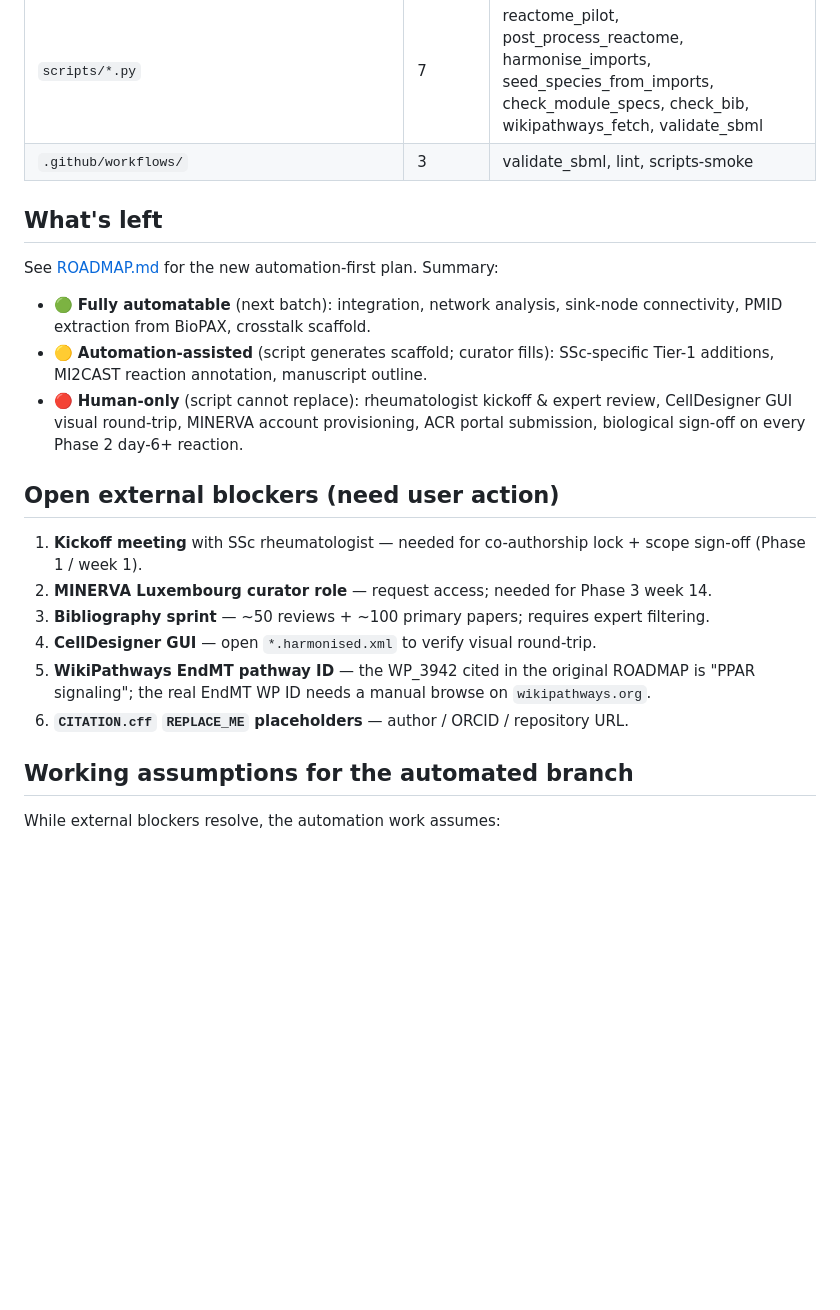
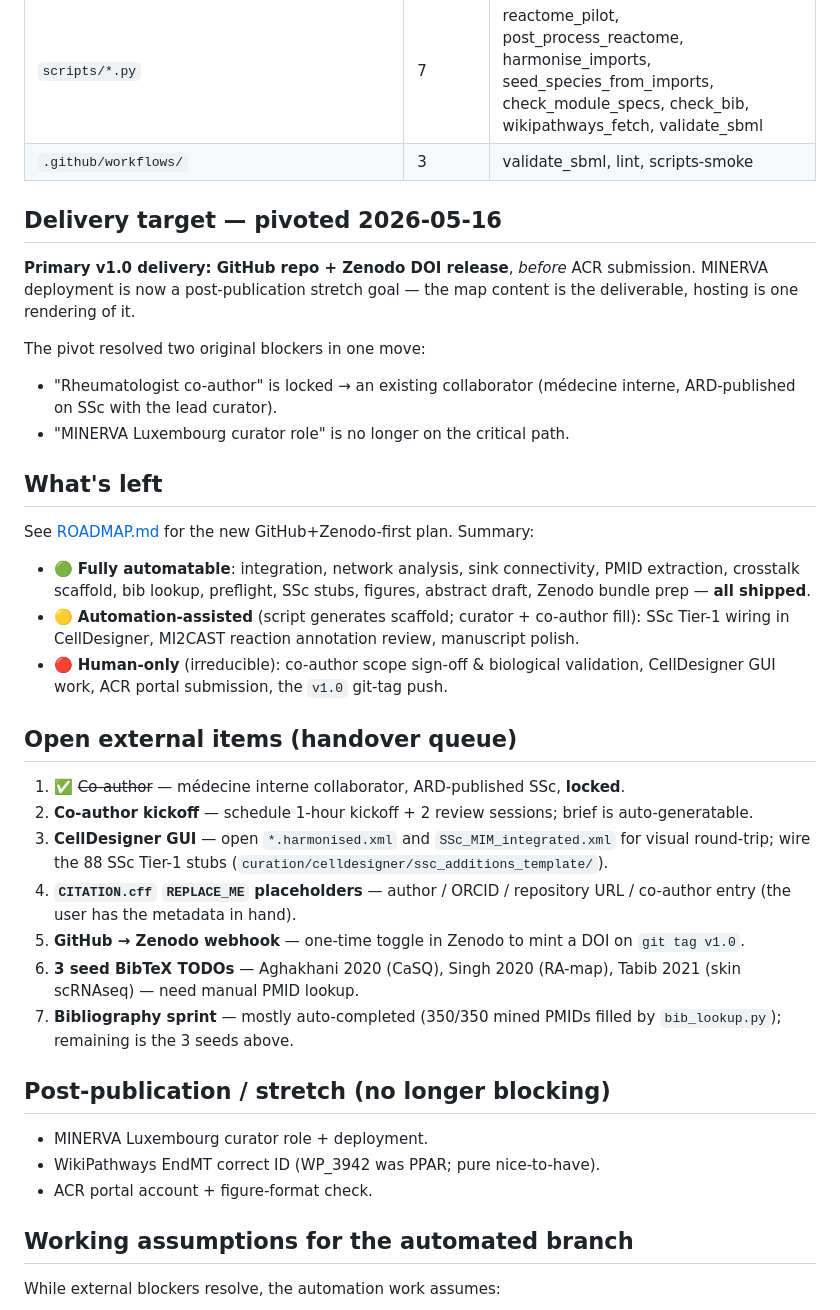
Before and after one commit to Nurtal/IDT_SSc_map, a Markdown page: STATUS.md, the part around the change. Drawn GitHub-style; blank space fills up the shorter version.

```diff
--- a/STATUS.md
+++ b/STATUS.md
@@ -37,22 +37,37 @@
 | `scripts/*.py` | 7 | reactome_pilot, post_process_reactome, harmonise_imports, seed_species_from_imports, check_module_specs, check_bib, wikipathways_fetch, validate_sbml |
 | `.github/workflows/` | 3 | validate_sbml, lint, scripts-smoke |
 
+## Delivery target — pivoted 2026-05-16
+
+**Primary v1.0 delivery: GitHub repo + Zenodo DOI release**, *before* ACR submission. MINERVA deployment is now a post-publication stretch goal — the map content is the deliverable, hosting is one rendering of it.
+
+The pivot resolved two original blockers in one move:
+- "Rheumatologist co-author" is locked → an existing collaborator (médecine interne, ARD-published on SSc with the lead curator).
+- "MINERVA Luxembourg curator role" is no longer on the critical path.
+
 ## What's left
 
-See [ROADMAP.md](ROADMAP.md) for the new automation-first plan. Summary:
+See [ROADMAP.md](ROADMAP.md) for the new GitHub+Zenodo-first plan. Summary:
 
-- 🟢 **Fully automatable** (next batch): integration, network analysis, sink-node connectivity, PMID extraction from BioPAX, crosstalk scaffold.
-- 🟡 **Automation-assisted** (script generates scaffold; curator fills): SSc-specific Tier-1 additions, MI2CAST reaction annotation, manuscript outline.
-- 🔴 **Human-only** (script cannot replace): rheumatologist kickoff & expert review, CellDesigner GUI visual round-trip, MINERVA account provisioning, ACR portal submission, biological sign-off on every Phase 2 day-6+ reaction.
+- 🟢 **Fully automatable**: integration, network analysis, sink connectivity, PMID extraction, crosstalk scaffold, bib lookup, preflight, SSc stubs, figures, abstract draft, Zenodo bundle prep — **all shipped**.
+- 🟡 **Automation-assisted** (script generates scaffold; curator + co-author fill): SSc Tier-1 wiring in CellDesigner, MI2CAST reaction annotation review, manuscript polish.
+- 🔴 **Human-only** (irreducible): co-author scope sign-off & biological validation, CellDesigner GUI work, ACR portal submission, the `v1.0` git-tag push.
 
-## Open external blockers (need user action)
+## Open external items (handover queue)
 
-1. **Kickoff meeting** with SSc rheumatologist — needed for co-authorship lock + scope sign-off (Phase 1 / week 1).
-2. **MINERVA Luxembourg curator role** — request access; needed for Phase 3 week 14.
-3. **Bibliography sprint** — ~50 reviews + ~100 primary papers; requires expert filtering.
-4. **CellDesigner GUI** — open `*.harmonised.xml` to verify visual round-trip.
-5. **WikiPathways EndMT pathway ID** — the WP_3942 cited in the original ROADMAP is "PPAR signaling"; the real EndMT WP ID needs a manual browse on `wikipathways.org`.
-6. **`CITATION.cff` `REPLACE_ME` placeholders** — author / ORCID / repository URL.
+1. ✅ ~~Co-author~~ — médecine interne collaborator, ARD-published SSc, **locked**.
+2. **Co-author kickoff** — schedule 1-hour kickoff + 2 review sessions; brief is auto-generatable.
+3. **CellDesigner GUI** — open `*.harmonised.xml` and `SSc_MIM_integrated.xml` for visual round-trip; wire the 88 SSc Tier-1 stubs (`curation/celldesigner/ssc_additions_template/`).
+4. **`CITATION.cff` `REPLACE_ME` placeholders** — author / ORCID / repository URL / co-author entry (the user has the metadata in hand).
+5. **GitHub → Zenodo webhook** — one-time toggle in Zenodo to mint a DOI on `git tag v1.0`.
+6. **3 seed BibTeX TODOs** — Aghakhani 2020 (CaSQ), Singh 2020 (RA-map), Tabib 2021 (skin scRNAseq) — need manual PMID lookup.
+7. **Bibliography sprint** — mostly auto-completed (350/350 mined PMIDs filled by `bib_lookup.py`); remaining is the 3 seeds above.
+
+## Post-publication / stretch (no longer blocking)
+
+- MINERVA Luxembourg curator role + deployment.
+- WikiPathways EndMT correct ID (WP_3942 was PPAR; pure nice-to-have).
+- ACR portal account + figure-format check.
 
 ## Working assumptions for the automated branch
 
```
Also changed, not shown: ROADMAP.md (+154 -142 lines).
